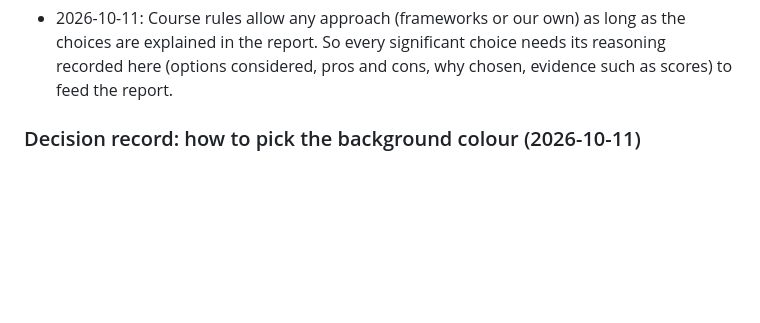
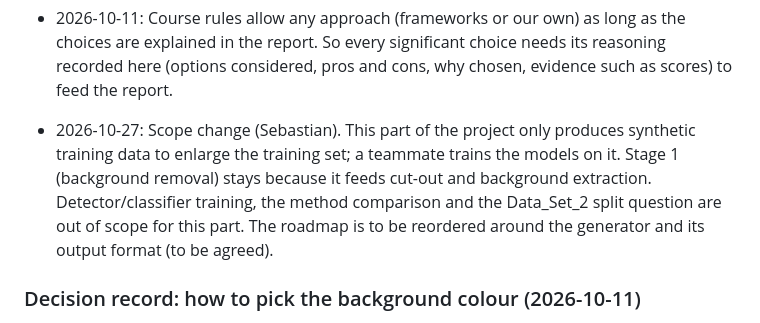
Before and after one commit to SebastianBEllingsen/Pocket-Lab, a Markdown page: docs/DECISIONS.md, the part around the change. GitHub-like rendering; blank space fills up the shorter version.

Commit message:
Decisions: narrow scope to synthetic training data generation

```diff
--- a/docs/DECISIONS.md
+++ b/docs/DECISIONS.md
@@ -18,6 +18,7 @@
 - 2026-10-11: Viewer design agreed: contrasting auto outline colours, legend naming each line, layer toggles (o/g/d/b + check boxes), `--minimal/--full/--explain`, `--stats` optional, every parameter a flag.
 - 2026-10-11: Sebastian's visual verdict is the sign-off for each step; his ratings will later feed a golden set via a rating tool (not built yet).
 - 2026-10-11: Course rules allow any approach (frameworks or our own) as long as the choices are explained in the report. So every significant choice needs its reasoning recorded here (options considered, pros and cons, why chosen, evidence such as scores) to feed the report.
+- 2026-10-27: Scope change (Sebastian). This part of the project only produces synthetic training data to enlarge the training set; a teammate trains the models on it. Stage 1 (background removal) stays because it feeds cut-out and background extraction. Detector/classifier training, the method comparison and the Data_Set_2 split question are out of scope for this part. The roadmap is to be reordered around the generator and its output format (to be agreed).
 
 ### Decision record: how to pick the background colour (2026-10-11)
 - Problem: the single "most common colour" rule fails when cells cover most of the frame (pale grey Data_Set_1 image 604478c7: IoU 0.37, 96% marked foreground).
```
